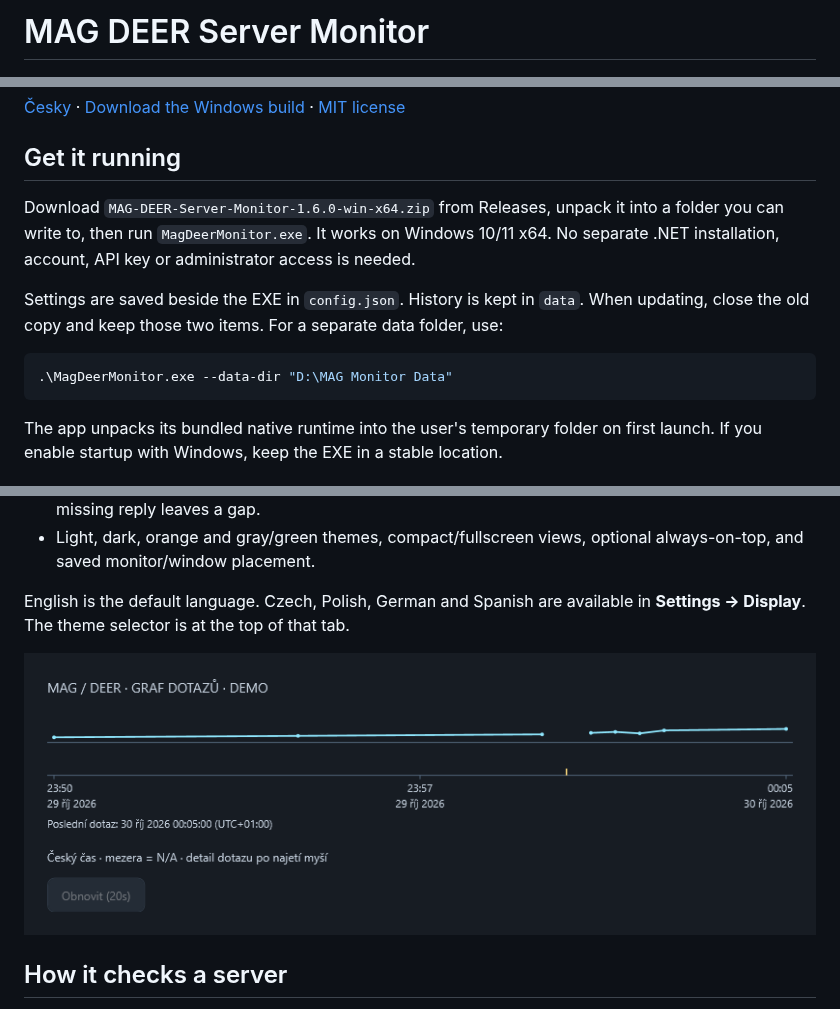
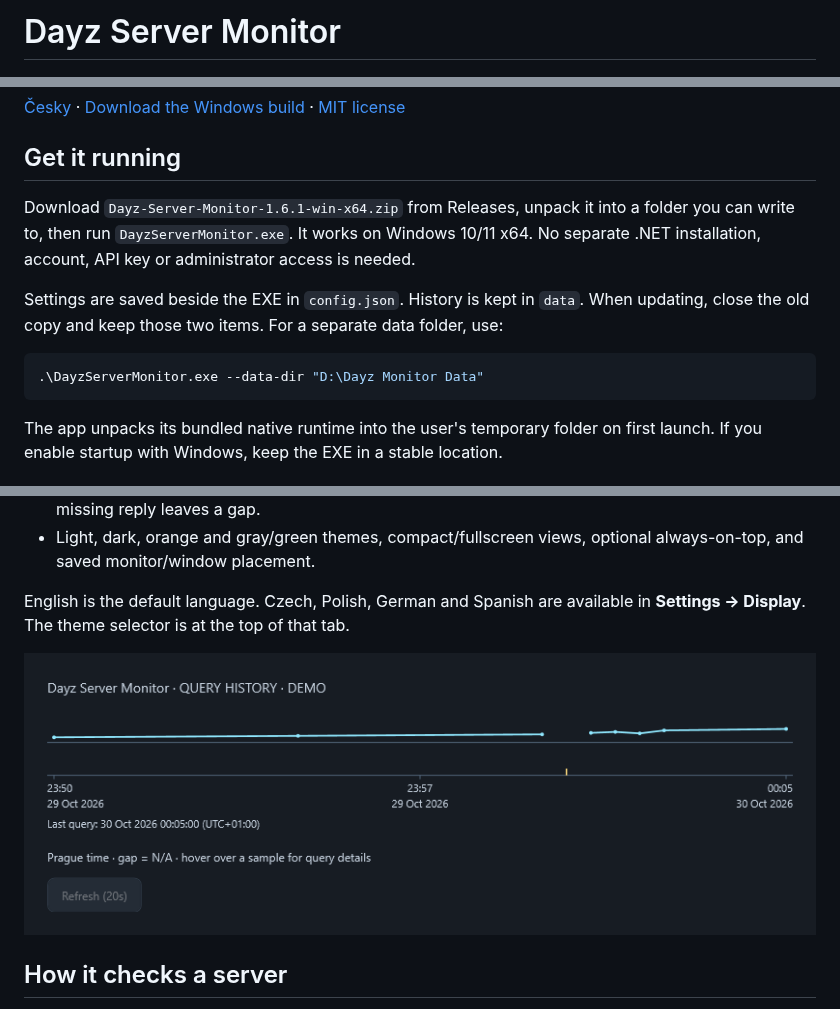
Before and after one commit to Iron-panda666/Dayz-Server-Monitor, a Markdown page: README.md, 3 parts joined by grey strips. Rendered like a GitHub page; pictures changed too: docs/images/query-chart.png.

````diff
--- a/README.md
+++ b/README.md
@@ -1,4 +1,4 @@
-# MAG DEER Server Monitor
+# Dayz Server Monitor
 
 ![T/R icon](docs/images/app-icon.png)
 
@@ -10,12 +10,12 @@ It started with MAG DEER, but you can select another server or save your own. Th
 
 ## Get it running
 
-Download `MAG-DEER-Server-Monitor-1.6.0-win-x64.zip` from Releases, unpack it into a folder you can write to, then run `MagDeerMonitor.exe`. It works on Windows 10/11 x64. No separate .NET installation, account, API key or administrator access is needed.
+Download `Dayz-Server-Monitor-1.6.1-win-x64.zip` from Releases, unpack it into a folder you can write to, then run `DayzServerMonitor.exe`. It works on Windows 10/11 x64. No separate .NET installation, account, API key or administrator access is needed.
 
 Settings are saved beside the EXE in `config.json`. History is kept in `data`. When updating, close the old copy and keep those two items. For a separate data folder, use:
 
 ```powershell
-.\MagDeerMonitor.exe --data-dir "D:\MAG Monitor Data"
+.\DayzServerMonitor.exe --data-dir "D:\Dayz Monitor Data"
 ```
 
 The app unpacks its bundled native runtime into the user's temporary folder on first launch. If you enable startup with Windows, keep the EXE in a stable location.
````
Also changed, not shown: other parts of README.md (+1 -1 lines), README.cs.md (+3 -3 lines), docs/VALIDATION.md (+1 -1 lines), docs/images/theme-comparison.png, docs/images/world-clocks.png, 12 other files.
